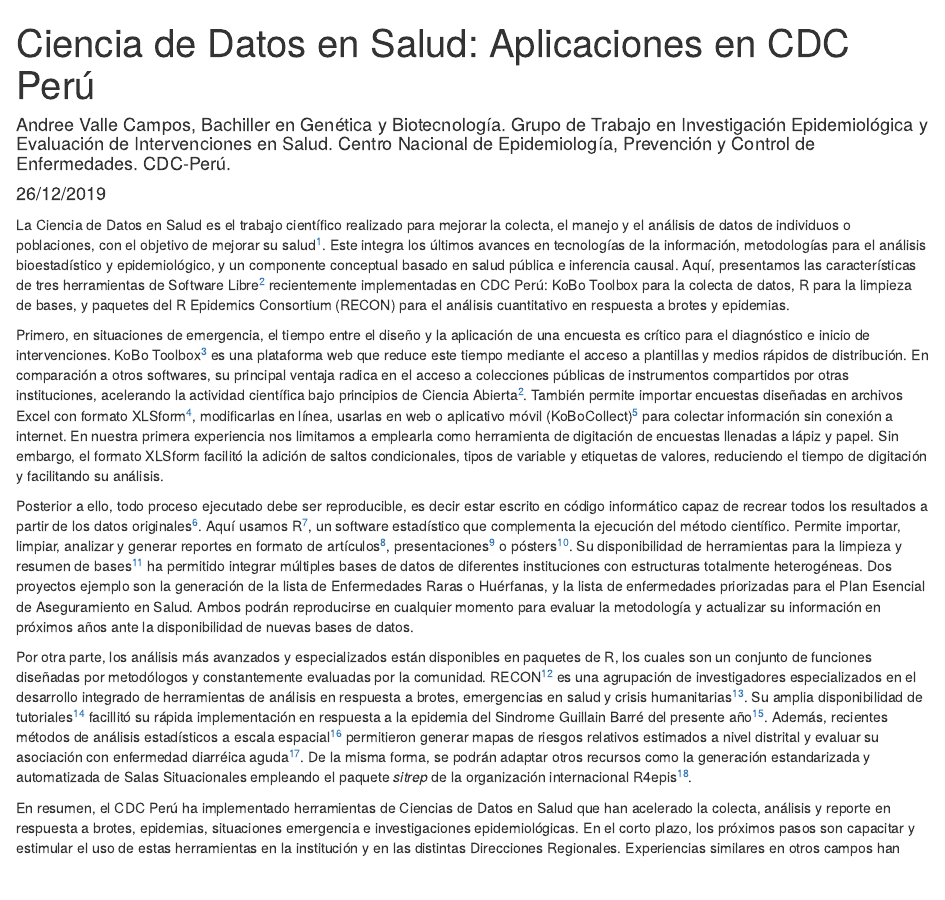
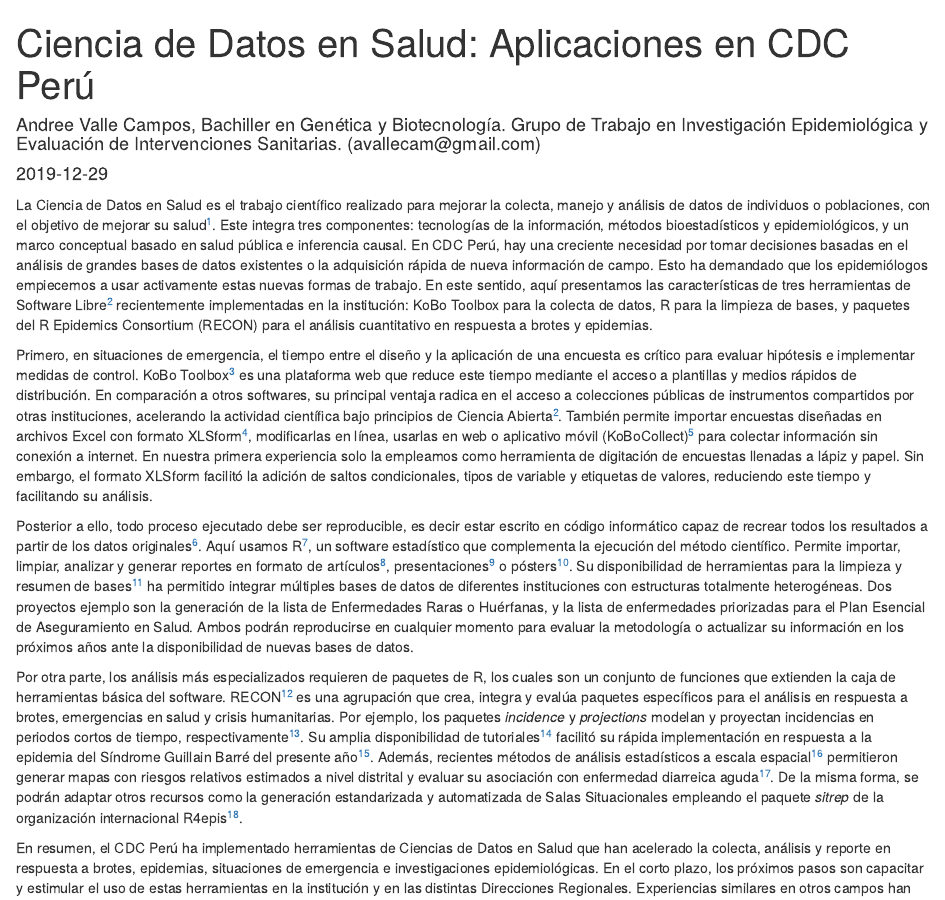
Before and after one commit to avallecam/health_data_science_editorial, an R Markdown document (20191208-cdc_editorial.Rmd): the page in a window 1100 px wide, from its top. Rendered offline with R 4.5, knitr and Pandoc, with nearby package versions; both versions are drawn in the output format of the newer one; drawn as R Markdown's standard HTML page in place of the format the file asks for.

Commit message:
done version 4 + update on bib

```diff
--- a/20191208-cdc_editorial.Rmd
+++ b/20191208-cdc_editorial.Rmd
@@ -1,12 +1,10 @@
 ---
 title: "Ciencia de Datos en Salud: Aplicaciones en CDC Perú"
-author: "Andree Valle Campos, Bachiller en Genética y Biotecnología. Grupo de Trabajo en Investigación Epidemiológica y Evaluación de Intervenciones en Salud. Centro Nacional de Epidemiología, Prevención y Control de Enfermedades. CDC-Perú."
-date: "26/12/2019"
-output: pdf_document #word_document
+author: "Andree Valle Campos, Bachiller en Genética y Biotecnología. Grupo de Trabajo en Investigación Epidemiológica y Evaluación de Intervenciones Sanitarias. (avallecam\\@gmail.com)"
+date: '`r Sys.Date()`'
+output: word_document
 bibliography: "20191208-cdc_editorial.bib"
 link-citations: yes
-keep_tex: yes
-keep_md: yes
 csl: american-medical-association.csl
 ---
 
@@ -16,16 +14,21 @@ knitr::opts_chunk$set(echo = TRUE)
 
 <!-- # introducción con presentación de ideas 1, 2, 3 -->
 La Ciencia de Datos en Salud es el trabajo científico realizado para mejorar la colecta,
-el manejo y el análisis de datos de individuos o poblaciones, con el objetivo de mejorar su salud
-[@dammann2019health]. Este integra los últimos avances en tecnologías de la información,
-metodologías para el análisis bioestadístico y epidemiológico, y un componente conceptual basado
-en salud pública e inferencia causal. Aquí, presentamos las características de tres herramientas de Software Libre [@lowndes2017our]
-recientemente implementadas en CDC Perú: KoBo Toolbox para
+manejo y análisis de datos de individuos o poblaciones, con el objetivo de mejorar su salud
+[@dammann2019health]. Este integra tres componentes: tecnologías de la información,
+métodos bioestadísticos y epidemiológicos, y un marco conceptual basado
+en salud pública e inferencia causal.
+En CDC Perú, hay una creciente necesidad por tomar decisiones basadas en el análisis de grandes bases de datos existentes o
+la adquisición rápida de nueva información de campo.
+Esto ha demandado que los epidemiólogos empiecemos a usar activamente estas nuevas formas de trabajo.
+En este sentido, aquí presentamos las características de tres herramientas de Software Libre [@lowndes2017our]
+recientemente implementadas en la institución: KoBo Toolbox para
 la colecta de datos,  R para la limpieza de bases, y paquetes del
 R Epidemics Consortium (RECON) para el análisis cuantitativo en respuesta a brotes y epidemias.
 
 <!-- # desarrollo de idea clave 1 -->
-Primero, en situaciones de emergencia, el tiempo entre el diseño y la aplicación de una encuesta es crítico para el diagnóstico e inicio de intervenciones.
+Primero, en situaciones de emergencia, el tiempo entre el diseño y la aplicación de una encuesta es
+crítico para evaluar hipótesis e implementar medidas de control.
 KoBo Toolbox [@pham2018kobotoolbox] es una plataforma web que
 reduce este tiempo mediante el acceso a plantillas y medios rápidos de distribución.
 En comparación a otros softwares, su principal ventaja radica en el acceso a colecciones públicas de instrumentos compartidos
@@ -33,9 +36,9 @@ por otras instituciones, acelerando la actividad científica bajo principios de
 También permite importar encuestas diseñadas en archivos Excel
 con formato XLSform [@xlsform2019], modificarlas en línea, usarlas en web o aplicativo móvil
 (KoBoCollect) [@kobocollect2019] para colectar información sin conexión a internet.
-En nuestra primera experiencia nos limitamos a emplearla como herramienta de digitación de encuestas llenadas a
+En nuestra primera experiencia solo la empleamos como herramienta de digitación de encuestas llenadas a
 lápiz y papel. Sin embargo, el formato XLSform facilitó la
-adición de saltos condicionales, tipos de variable y etiquetas de valores, reduciendo el tiempo de digitación y
+adición de saltos condicionales, tipos de variable y etiquetas de valores, reduciendo este tiempo y
 facilitando su análisis.
 
 <!-- # desarrollo de idea clave 2 -->
@@ -47,25 +50,28 @@ Su disponibilidad de herramientas para la limpieza y resumen de bases [@grolemun
 integrar múltiples bases de datos de diferentes instituciones con estructuras totalmente heterogéneas.
 Dos proyectos ejemplo son la generación de la lista de Enfermedades Raras o Huérfanas, y
 la lista de enfermedades priorizadas para el Plan Esencial de Aseguramiento en Salud.
-Ambos podrán reproducirse en cualquier momento para evaluar la metodología y actualizar su información
-en próximos años ante la disponibilidad de nuevas bases de datos.
+Ambos podrán reproducirse en cualquier momento para evaluar la metodología o actualizar su información
+en los próximos años ante la disponibilidad de nuevas bases de datos.
 
 <!-- # desarrollo de idea clave 3 -->
-Por otra parte, los análisis más avanzados y especializados están disponibles en paquetes de R,
-los cuales son un conjunto de funciones diseñadas por metodólogos y constantemente evaluadas por la comunidad.
-RECON [@recon2019] es una agrupación de investigadores especializados en el desarrollo integrado de herramientas
-de análisis en respuesta a brotes, emergencias en salud y crisis humanitarias [@polonsky2019outbreak].
-Su amplia disponibilidad de tutoriales [@reconlearn2019] facillitó su rápida implementación en respuesta a la
-epidemia del Sindrome Guillain Barré del presente año [@munayco2019].
+Por otra parte, los análisis más especializados requieren de paquetes de R,
+los cuales son un conjunto de funciones que extienden la caja de herramientas básica del software.
+RECON [@recon2019] es una agrupación que crea, integra y evalúa paquetes específicos
+para el análisis en respuesta a brotes, emergencias en salud y crisis humanitarias.
+Por ejemplo, los paquetes _incidence_ y _projections_ modelan y proyectan incidencias en periodos cortos de tiempo,
+respectivamente [@polonsky2019outbreak].
+Su amplia disponibilidad de tutoriales [@reconlearn2019] facilitó su rápida implementación en respuesta a la
+epidemia del Síndrome Guillain Barré del presente año [@munayco2019].
 Además, recientes métodos de análisis estadísticos a escala espacial [@moraga2019geospatial]
-permitieron generar mapas de riesgos relativos estimados a nivel distrital y evaluar su asociación con enfermedad diarréica aguda [@sgb2019].
+permitieron generar mapas con riesgos relativos estimados a nivel distrital y evaluar su asociación con enfermedad diarreica aguda [@sgb2019].
 De la misma forma, se podrán adaptar otros recursos como la generación estandarizada y automatizada de Salas Situacionales
 empleando el paquete _sitrep_ de la organización internacional R4epis [@r4epis2019].
 
 <!-- (Otros son forecast para el pronóstico y incidencias mensuales ysurveillance para la detección de anomalías.)-->
 <!-- # cierre -->
 En resumen, el CDC Perú ha implementado herramientas de Ciencias de Datos en Salud
-que han acelerado la colecta, análisis y reporte en respuesta a brotes, epidemias, situaciones emergencia e investigaciones epidemiológicas.
+que han acelerado la colecta, análisis y reporte en respuesta a brotes, epidemias,
+situaciones de emergencia e investigaciones epidemiológicas.
 En el corto plazo, los próximos pasos son capacitar y estimular el uso de estas herramientas en
 la institución y en las distintas Direcciones Regionales.
 Experiencias similares en otros campos han demostrado que esta transición ha favorecido
--- a/20191208-cdc_editorial.bib
+++ b/20191208-cdc_editorial.bib
@@ -56,3 +57,8 @@
   note =      {Accessed: 27-december-2019},
   url = {https://play.google.com/store/apps/details?id=org.koboc.collect.android&hl=en}
 }
+
+#--------------------------------------------manejo-limpieza
+
+@article{rodriguez2016ciencia,
+  title={Ciencia reproducible: qu{\'e}, por qu{\'e}, c{\'o}mo},
@@ -118,8 +173,3 @@
   note =      {Accessed: 27-december-2019},
   url = {http://bit.ly/cdcperuins19}
 }
-
-#--------------------------------------------manejo-limpieza
-
-@article{rodriguez2016ciencia,
-  title={Ciencia reproducible: qu{\'e}, por qu{\'e}, c{\'o}mo},
@@ -129 +175,0 @@
-  number={2},
@@ -140 +175,0 @@
-    year = {2019},
@@ -154,2 +175,0 @@
-    year = {2019},
-    note = {R package version 0.12},
@@ -162,3 +175,0 @@
-    year = {2019},
-    url = {https://github.com/brentthorne/posterdown},
-    note = {R package version 1.0},
@@ -170,4 +175,0 @@
-    year = {2019},
-    note = {R package version 0.13},
-    url = {https://CRAN.R-project.org/package=rticles},
-  }
```
Also changed, not shown: 20191208-cdc_editorial.bib (93 more changed lines).
